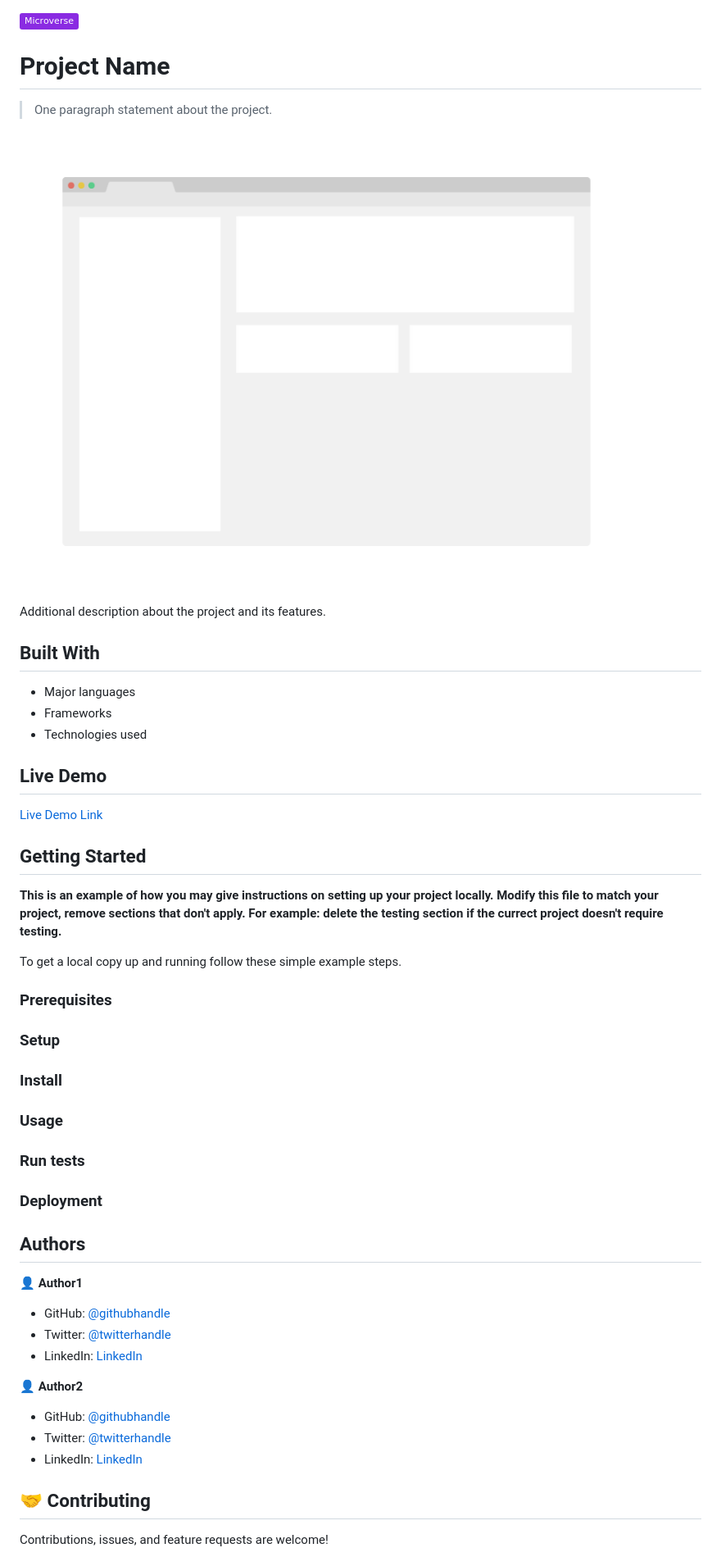
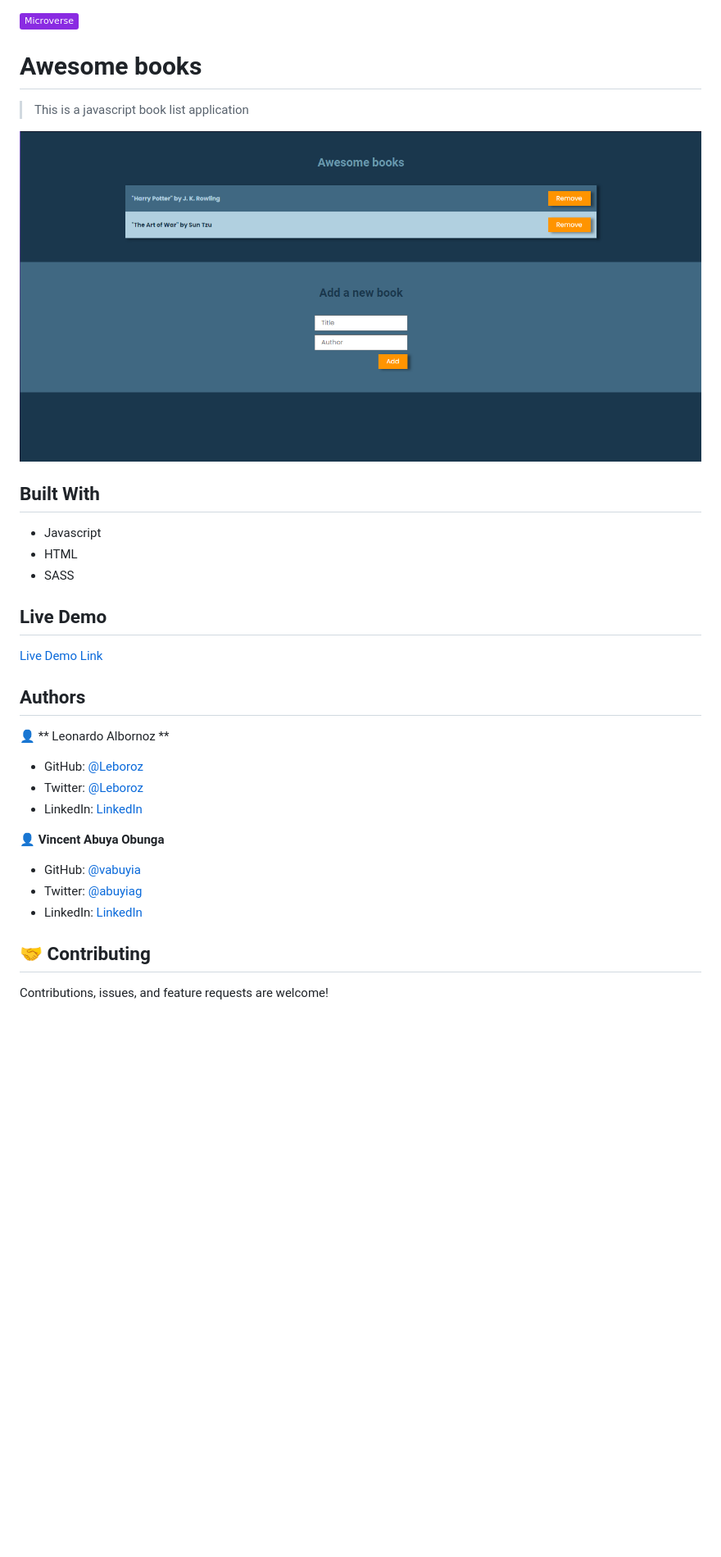
Before and after one commit to Leboroz/awesome-books, a Markdown page: README.md, the part around the change printed below. Shown: that part at 82% size. Drawn GitHub-style; pictures changed too: app-screenshot.png (added), app_screenshot.png (deleted); badges without logos; blank space fills up the shorter version.

```diff
--- a/README.md
+++ b/README.md
@@ -1,59 +1,35 @@
 ![](https://img.shields.io/badge/Microverse-blueviolet)
 
-# Project Name
+# Awesome books
 
-> One paragraph statement about the project.
+> This is a javascript book list application
 
-![screenshot](./app_screenshot.png)
-
-Additional description about the project and its features.
+![screenshot](./app-screenshot.png)
 
 ## Built With
 
-- Major languages
-- Frameworks
-- Technologies used
+- Javascript
+- HTML
+- SASS
 
 ## Live Demo
 
-[Live Demo Link](https://livedemo.com)
-
-
-## Getting Started
-
-**This is an example of how you may give instructions on setting up your project locally.**
-**Modify this file to match your project, remove sections that don't apply. For example: delete the testing section if the currect project doesn't require testing.**
-
-
-To get a local copy up and running follow these simple example steps.
-
-### Prerequisites
-
-### Setup
-
-### Install
-
-### Usage
-
-### Run tests
-
-### Deployment
-
+[Live Demo Link](https://leboroz.github.io/awesome-books/)
 
 
 ## Authors
 
-👤 **Author1**
+👤 ** Leonardo Albornoz **
 
-- GitHub: [@githubhandle](https://github.com/githubhandle)
-- Twitter: [@twitterhandle](https://twitter.com/twitterhandle)
-- LinkedIn: [LinkedIn](https://linkedin.com/in/linkedinhandle)
+- GitHub: [@Leboroz](https://github.com/leboroz)
+- Twitter: [@Leboroz](https://twitter.com/leboroz)
+- LinkedIn: [LinkedIn](https://www.linkedin.com/in/leonardo-albornoz-216784198/)
 
-👤 **Author2**
+👤 **Vincent Abuya Obunga**
 
-- GitHub: [@githubhandle](https://github.com/githubhandle)
-- Twitter: [@twitterhandle](https://twitter.com/twitterhandle)
-- LinkedIn: [LinkedIn](https://linkedin.com/in/linkedinhandle)
+- GitHub: [@vabuyia](https://github.com/vabuyia)
+- Twitter: [@abuyiag](https://twitter.com/abuyiag)
+- LinkedIn: [LinkedIn](https://linkedin.com/in/vincent-abuya-a1940555)
 
 ## 🤝 Contributing
 
```
Also changed, not shown: other parts of README.md (+1 -7 lines).
